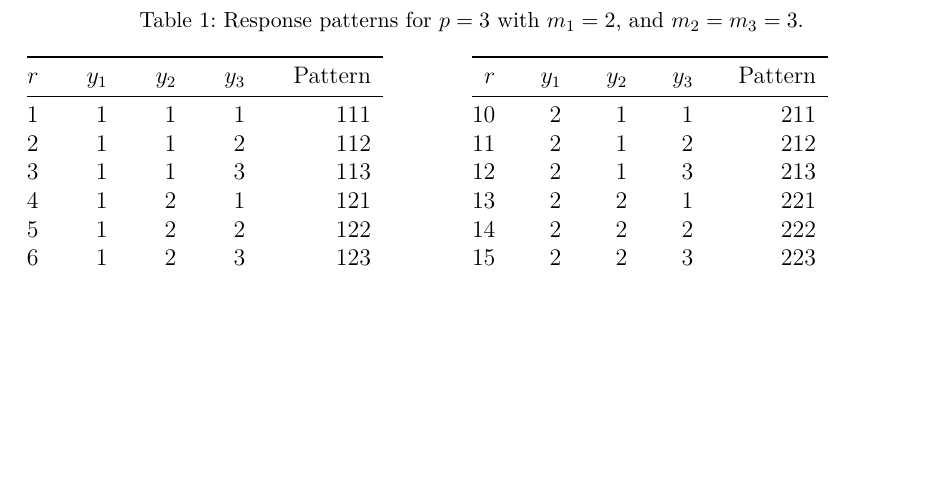
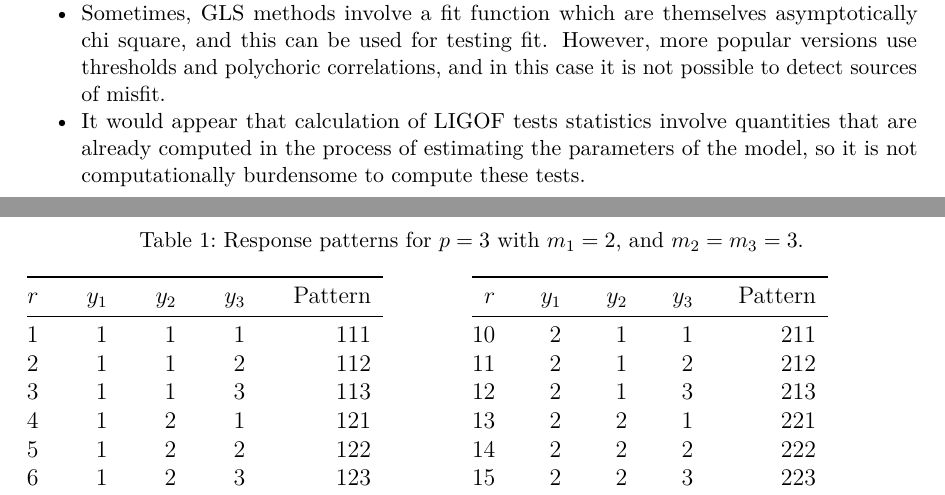
Before and after one commit to haziqj/ligof-tests, a LaTeX paper (docs/_tex/manuscript.tex): part of page 2 of 12 before the commit and two parts of pages 1 and 2 of 13 after it, the two joined at a grey line, cut at the place of the change, the shorter picture padded with empty space. Compiled offline with pdfLaTeX.

Commit message:
Clean up

```diff
--- a/docs/_tex/manuscript.tex
+++ b/docs/_tex/manuscript.tex
@@ -140,14 +140,12 @@
 
 
 \usepackage{booktabs}
-\usepackage{caption}
 \usepackage{longtable}
-\usepackage{colortbl}
 \usepackage{array}
-\usepackage{anyfontsize}
 \usepackage{multirow}
 \usepackage{wrapfig}
 \usepackage{float}
+\usepackage{colortbl}
 \usepackage{pdflscape}
 \usepackage{tabu}
 \usepackage{threeparttable}
@@ -155,6 +153,8 @@
 \usepackage[normalem]{ulem}
 \usepackage{makecell}
 \usepackage{xcolor}
+\usepackage{caption}
+\usepackage{anyfontsize}
 \KOMAoption{captions}{tableheading}
 \include{_extensions/maths_shortcuts.tex}
 \makeatletter
@@ -251,6 +251,17 @@ The implementation is available as an R package called
   Besides, most software uses limited information methods to estimate
   the parameters of ordinal factor models, such as the
   \texttt{\{lavaan\}} package in R, Mplus, Stata, and LISREL.
+\item
+  Sometimes, GLS methods involve a fit function which are themselves
+  asymptotically chi square, and this can be used for testing fit.
+  However, more popular versions use thresholds and polychoric
+  correlations, and in this case it is not possible to detect sources of
+  misfit.
+\item
+  It would appear that calculation of LIGOF tests statistics involve
+  quantities that are already computed in the process of estimating the
+  parameters of the model, so it is not computationally burdensome to
+  compute these tests.
 \end{itemize}
 
 \section{Methods}\label{methods}
```
Also changed, not shown: docs/jamil2025limited.pdf, 11 other files.
